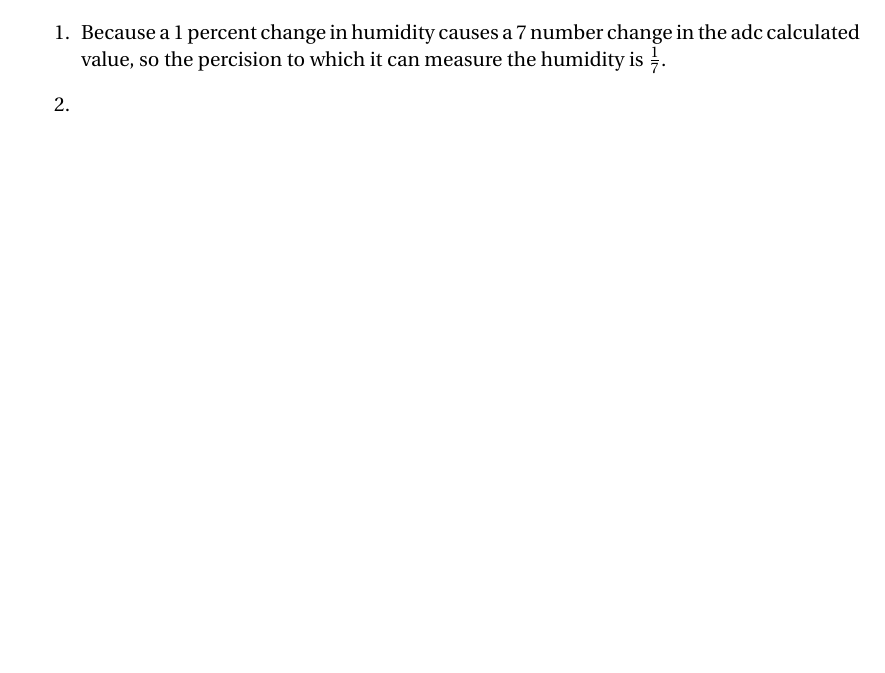
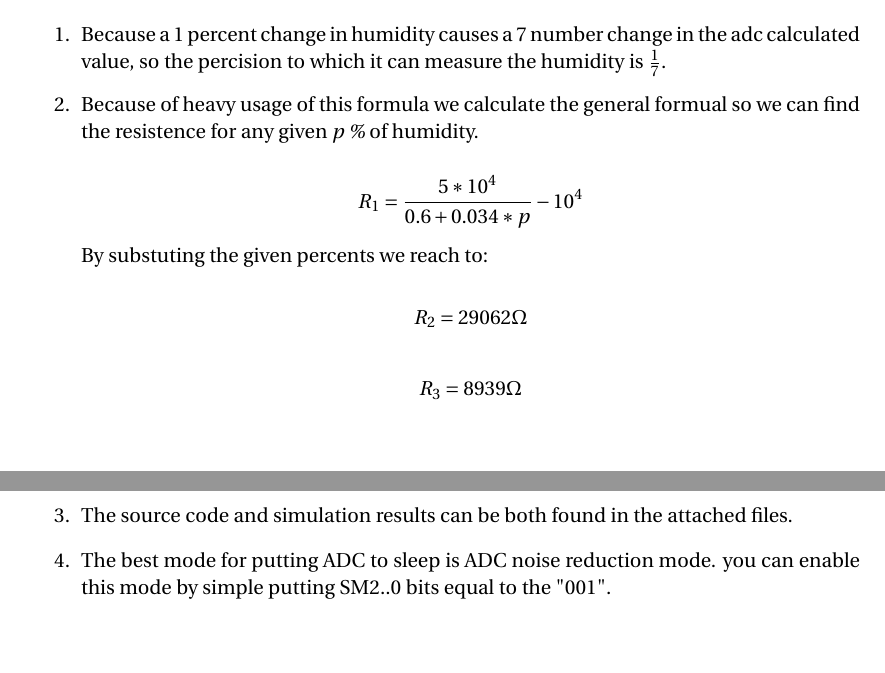
Before and after one commit to Tabrizian/MP-Homework, a LaTeX problem sheet (HW5/hw5-sol.tex): part of the page before the commit and two parts of pages 1 and 2 of 2 after it, the two joined at a grey line, cut so that both start at the same text, the shorter picture padded with empty space. Compiled offline with pdfLaTeX.

Commit message:
Improves report

```diff
--- a/HW5/hw5-sol.tex
+++ b/HW5/hw5-sol.tex
@@ -91,6 +91,28 @@ By putting equal both of the equations we reach to the number $R1 = 5060 \Omega$
         $\frac{1}{7}$.
 
     \item
+        Because of heavy usage of this formula we calculate the general formual
+        so we can find the resistence for any given \textit{p \%} of humidity.
+
+        $$R_1=\frac{5*10^4}{0.6+0.034*p}-10^4$$
+
+        By substuting the given percents we reach to:
+
+        $$R_2 = 29062 \Omega$$
+
+        $$R_3 = 8939 \Omega$$
+
+    \item
+        The source code and simulation results can be both found in the attached
+        files.
+
+    \item
+        The best mode for putting ADC to sleep is ADC noise reduction mode.
+        you can enable this mode by simple putting SM2..0 bits equal to the
+        "001".
+
+
+
 
 
 \end{enumerate}
```
Also changed, not shown: HW5/hw5-sol.pdf.
